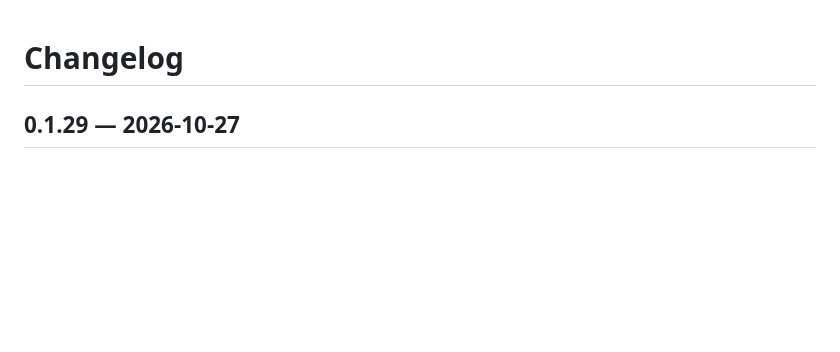
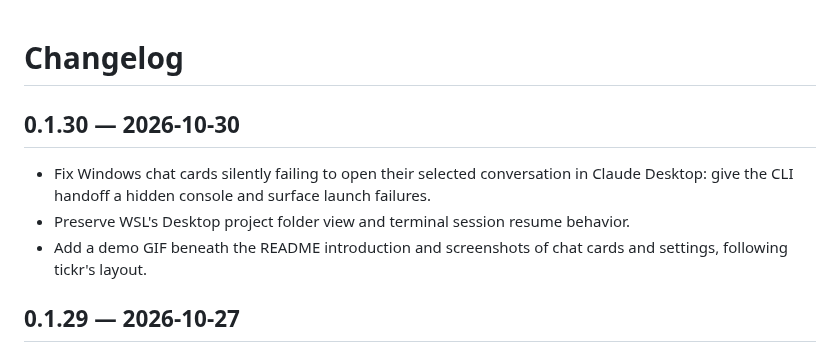
Before and after one commit to joezhuo2/crawde, a Markdown page: CHANGELOG.md, the part around the change. Rendered like a GitHub page; blank space fills up the shorter version.

```diff
--- a/CHANGELOG.md
+++ b/CHANGELOG.md
@@ -1,4 +1,10 @@
 # Changelog
+
+## 0.1.30 — 2026-10-30
+
+- Fix Windows chat cards silently failing to open their selected conversation in Claude Desktop: give the CLI handoff a hidden console and surface launch failures.
+- Preserve WSL's Desktop project folder view and terminal session resume behavior.
+- Add a demo GIF beneath the README introduction and screenshots of chat cards and settings, following tickr's layout.
 
 ## 0.1.29 — 2026-10-27
 
```
Also changed, not shown: README.md (+20 -4 lines), docs/VALIDATION.md (+1 -0 lines), assets/crawde-demo.gif (added), assets/screenshots/chats-dark.png (added), assets/screenshots/chats.png (added), assets/screenshots/settings.png (added), 6 other files.
